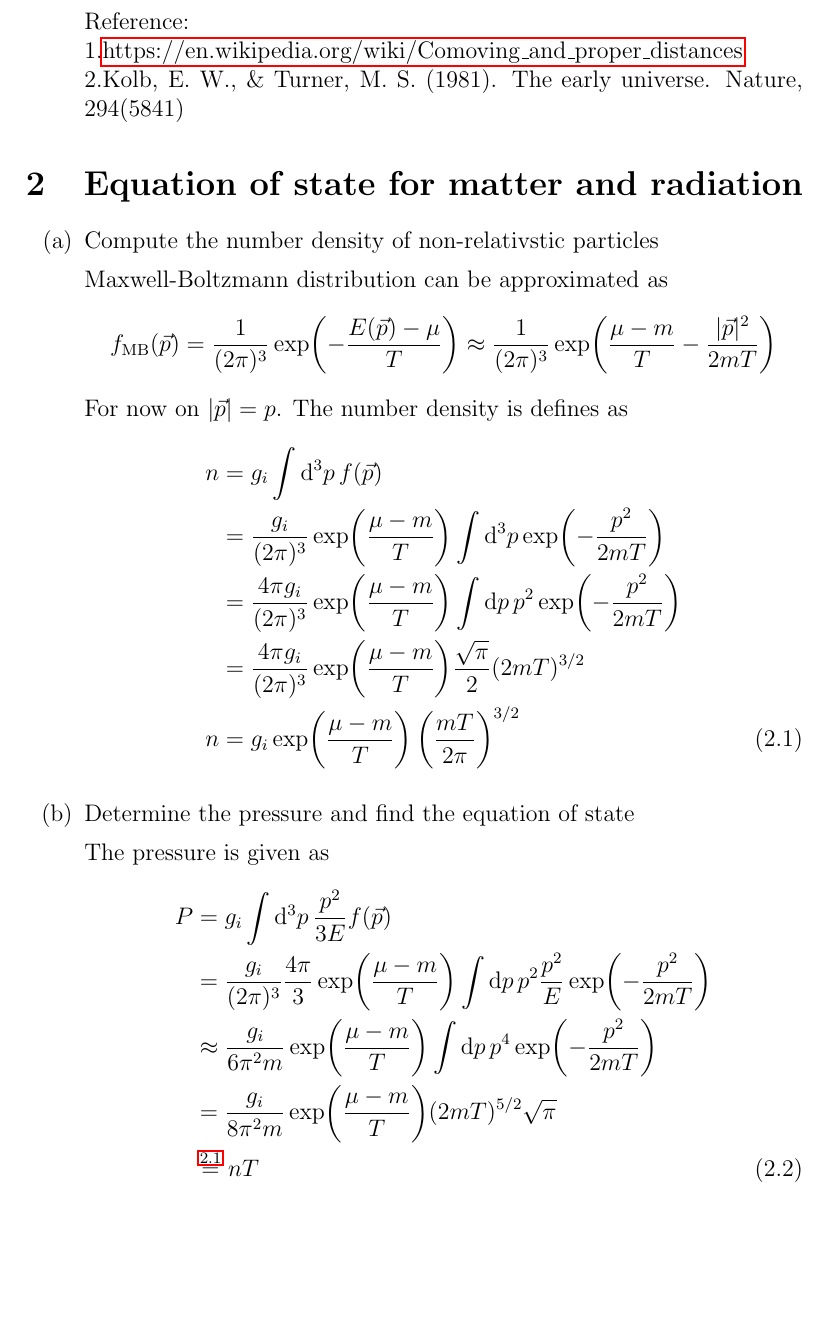
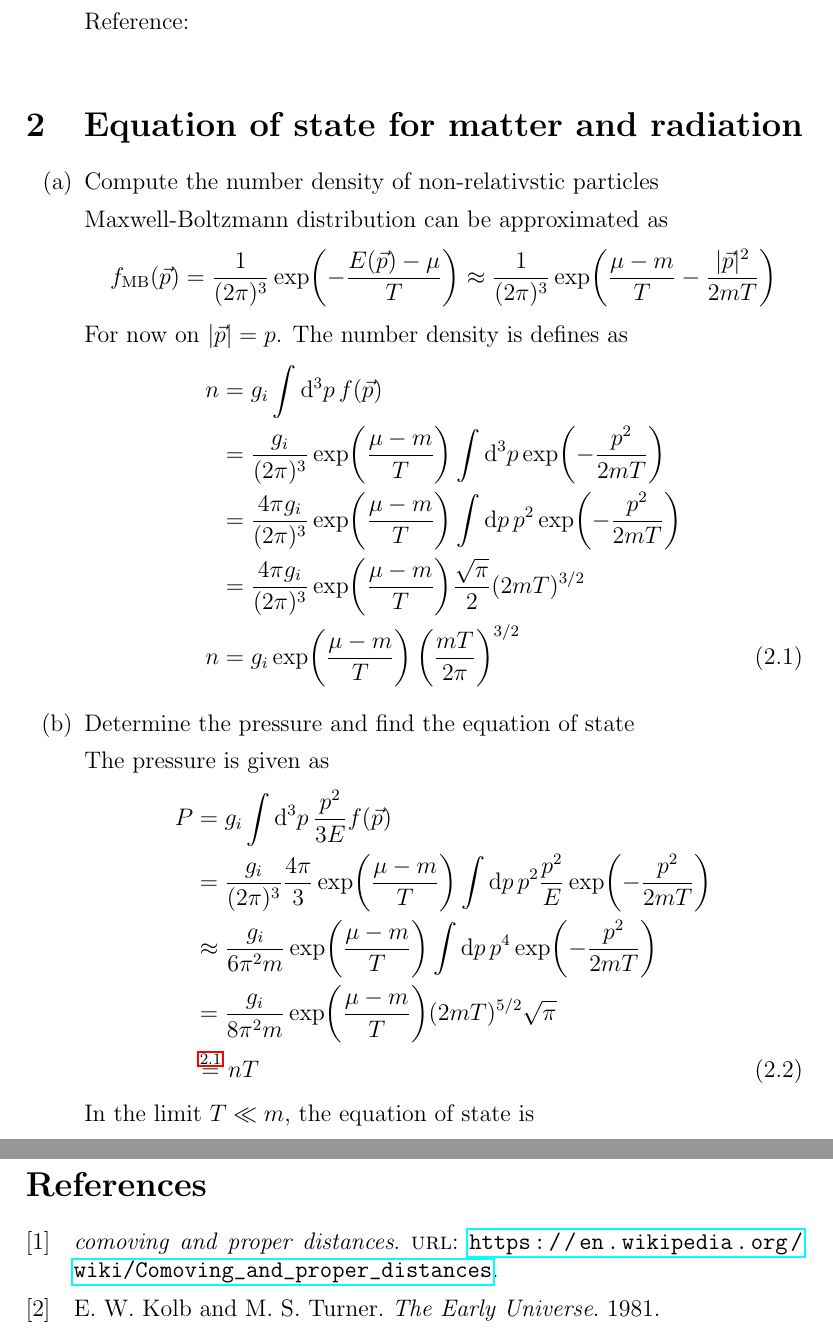
Before and after one commit to not-physicist/TheoreticalAstroparticlePhysics2020, a LaTeX document (sheet2/main.tex, which reads sheet2/h1.tex, sheet2/refs.bib): part of page 2 of 6 before the commit and two parts of pages 2 and 6 of 6 after it, the two joined at a grey line, cut so that both start at the same text, the shorter picture padded with empty space. Compiled offline with pdfLaTeX.

Commit message:
final version for submission

```diff
--- a/sheet2/h1.tex
+++ b/sheet2/h1.tex
@@ -13,4 +12,2 @@ where $a_0$ is the scale factor at present time and $a(t_i)$ is the scale factor
 Reference:\\
-1.\hyperlink{https://en.wikipedia.org/wiki/Comoving_and_proper_distances}{https://en.wikipedia.org/wiki/Comoving\_and\_proper\_distances} \\
-2.Kolb, E. W., \& Turner, M. S. (1981). The early universe. Nature, 294(5841)
 \end{enumerate}
--- /dev/null
+++ b/sheet2/refs.bib
@@ -0,0 +1,3 @@
+@misc{wiki:comoving,
+   url={https://en.wikipedia.org/wiki/Comoving_and_proper_distances},
+   title={comoving and proper distances},
@@ -0,0 +9,2 @@
+   year={1981},
+}
```
Also changed, not shown: sheet2/main.tex (+1 -0 lines), sheet2/main.pdf, sheet2/h1.tex (5 more changed lines), sheet2/refs.bib (5 more changed lines).
